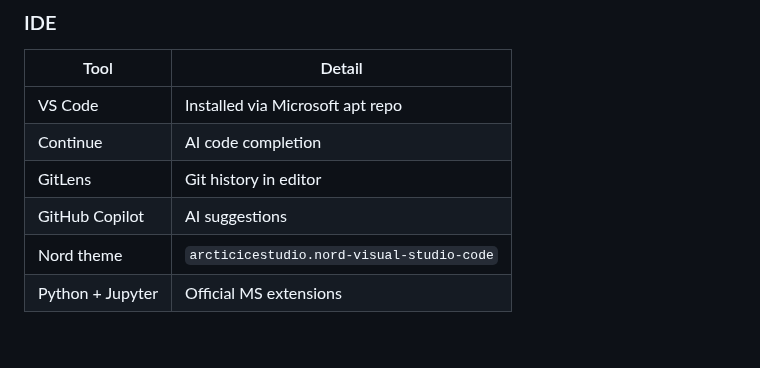
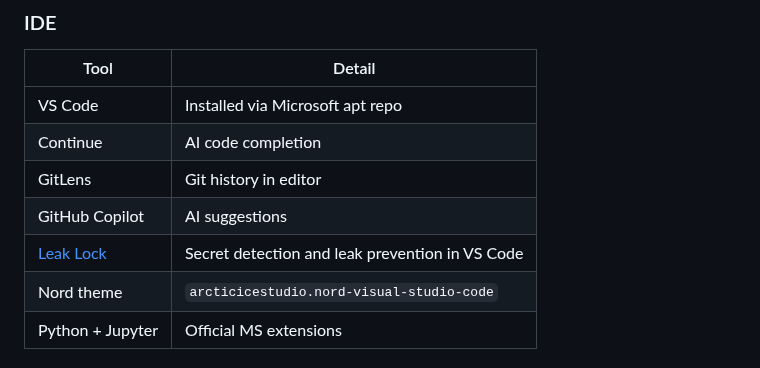
Before and after one commit to nikolareljin/nikos, a Markdown page: README.md, the part around the change. Rendered like a GitHub page; blank space fills up the shorter version.

Commit message:
docs: mention Leak Lock VS Code extension

```diff
--- a/README.md
+++ b/README.md
@@ -74,6 +74,7 @@ At the end, you should end up with something like:
 | Continue | AI code completion |
 | GitLens | Git history in editor |
 | GitHub Copilot | AI suggestions |
+| [Leak Lock](https://marketplace.visualstudio.com/items?itemName=nikolareljin.leak-lock) | Secret detection and leak prevention in VS Code |
 | Nord theme | `arcticicestudio.nord-visual-studio-code` |
 | Python + Jupyter | Official MS extensions |
 
```
